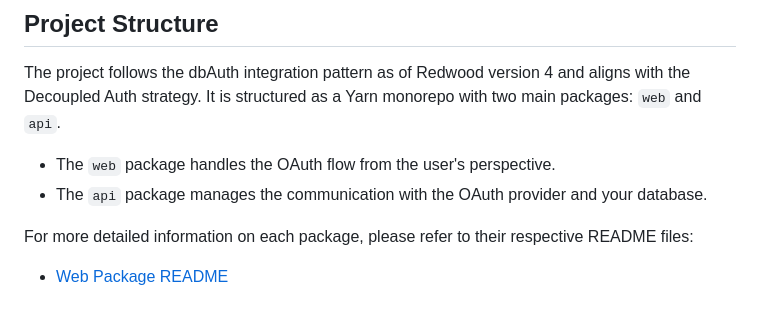
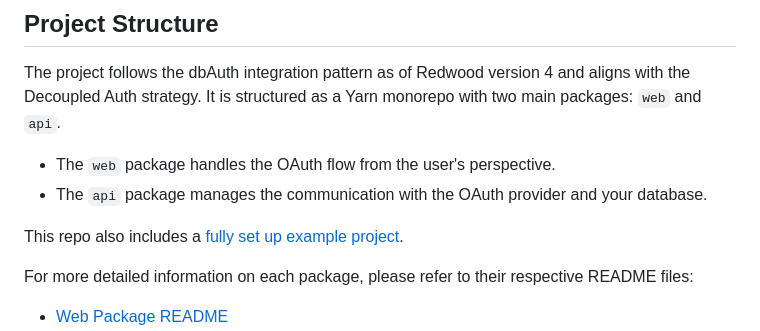
Before and after one commit to spoonjoy/redwoodjs-dbauth-oauth, a Markdown page: README.md, the part around the change. GitHub-like rendering; blank space fills up the shorter version.

```diff
--- a/README.md
+++ b/README.md
@@ -12,6 +12,8 @@ The project follows the dbAuth integration pattern as of Redwood version 4 and a
 
 - The `web` package handles the OAuth flow from the user's perspective.
 - The `api` package manages the communication with the OAuth provider and your database.
+
+This repo also includes a [fully set up example project](https://github.com/spoonjoy/redwoodjs-dbauth-oauth/tree/main/sample-oauth-project).
 
 For more detailed information on each package, please refer to their respective README files:
 - [Web Package README](https://github.com/spoonjoy/redwoodjs-dbauth-oauth/tree/main/web)
```
